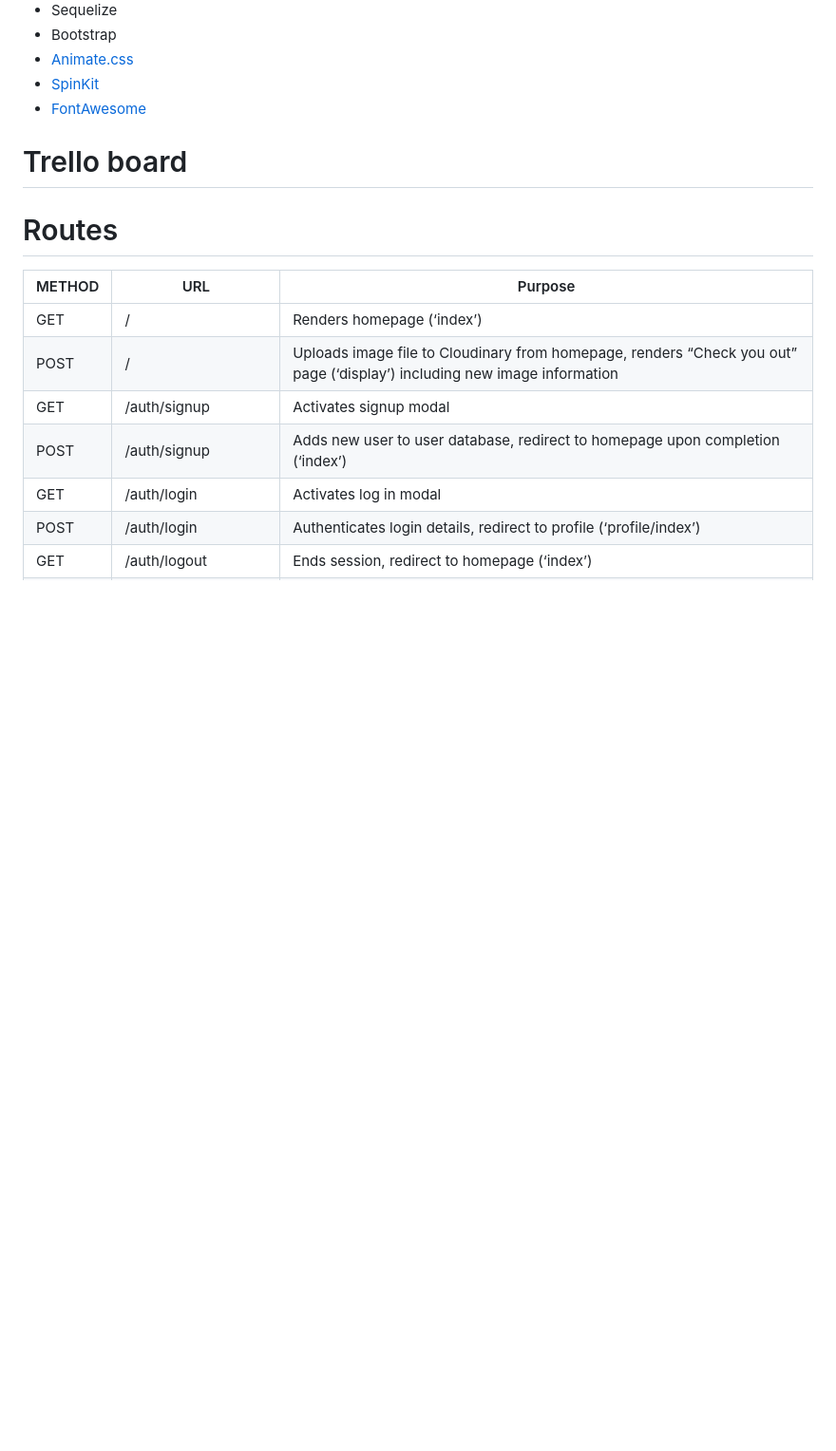
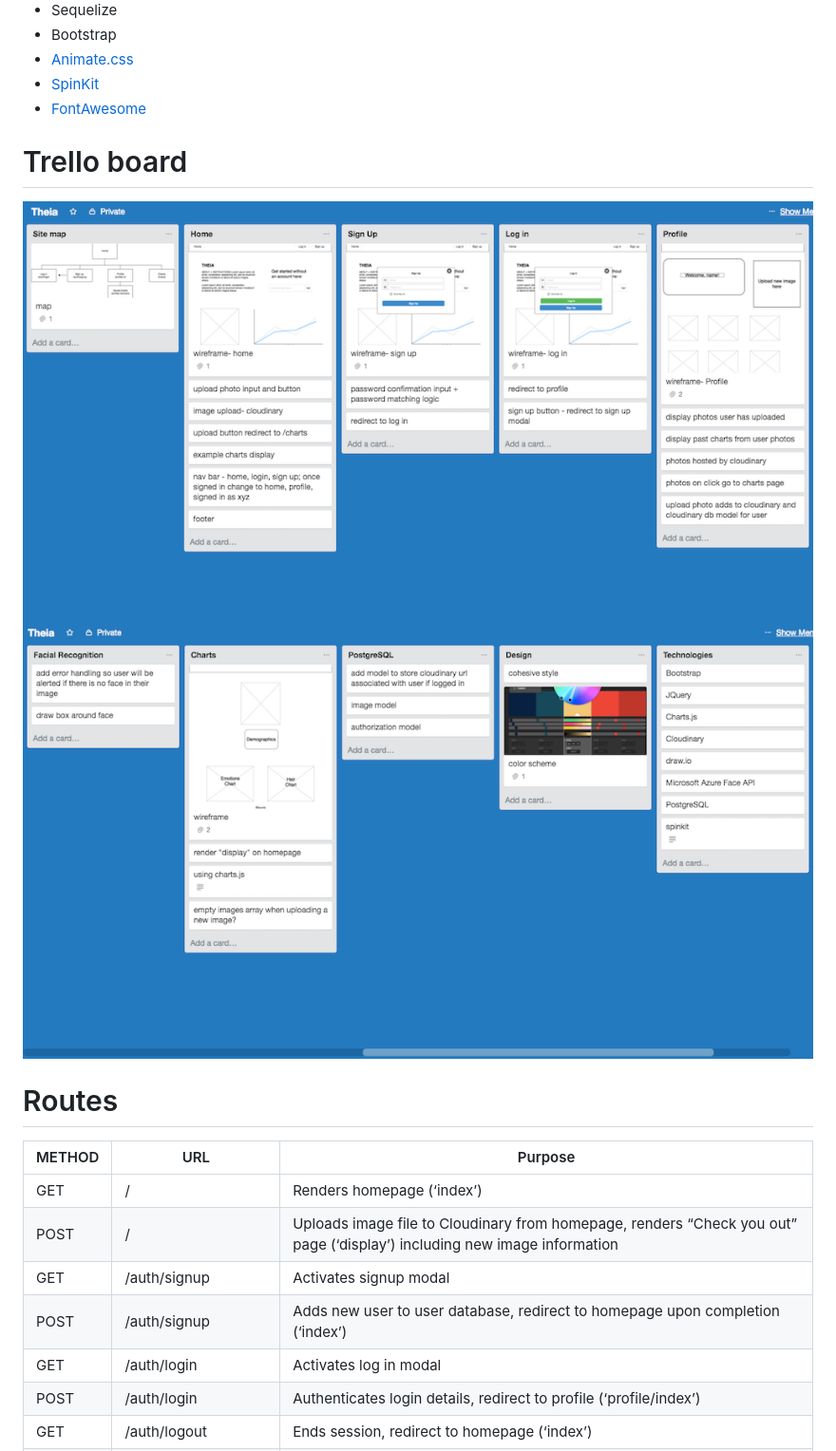
Before and after one commit to jbadan/faceExpressAuth, a Markdown page: README.md, the part around the change printed below. Shown: that part at 95% size. GitHub-like rendering; pictures changed too: public/img/trello/trello1.png (added), public/img/trello/trello2.png (added); blank space fills up the shorter version.

Commit message:
added trello images to readme

```diff
--- a/README.md
+++ b/README.md
@@ -19,6 +19,9 @@
 
 # Trello board
 
+![Page 1](/public/img/trello/trello1.png)
+![Page 2](/public/img/trello/trello2.png)
+
 # Routes
 METHOD | URL | Purpose
 --- | --- | ---
```
Also changed, not shown: other parts of README.md (+1 -1 lines).
